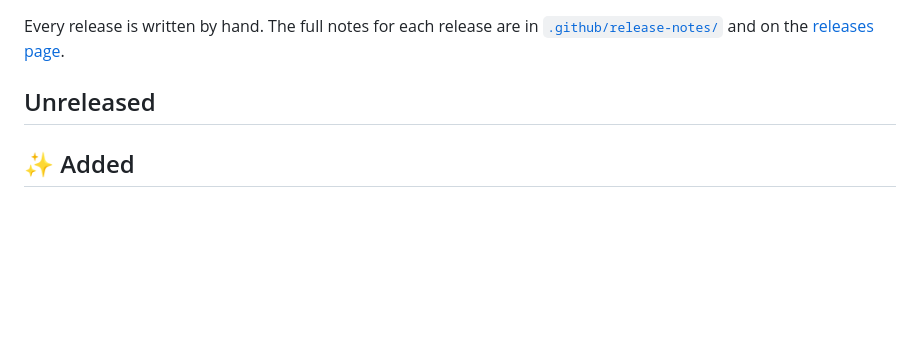
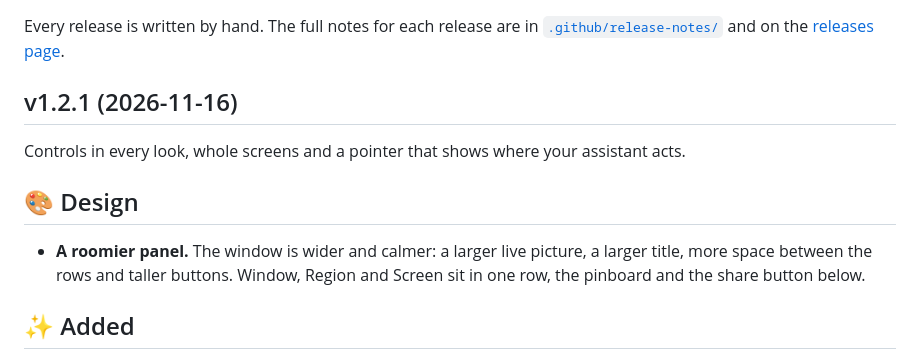
Before and after one commit to junkerderprovinz/knightsight, a Markdown page: CHANGELOG.md, the part around the change. Rendered like a GitHub page; blank space fills up the shorter version.

```diff
--- a/CHANGELOG.md
+++ b/CHANGELOG.md
@@ -4,7 +4,13 @@ Every release is written by hand. The full notes for each release are in
 [`.github/release-notes/`](.github/release-notes/) and on the
 [releases page](https://github.com/junkerderprovinz/knightsight/releases).
 
-## Unreleased
+## v1.2.1 (2026-11-16)
+
+Controls in every look, whole screens and a pointer that shows where your assistant acts.
+
+## 🎨 Design
+
+- **A roomier panel.** The window is wider and calmer: a larger live picture, a larger title, more space between the rows and taller buttons. Window, Region and Screen sit in one row, the pinboard and the share button below.
 
 ## ✨ Added
 
```
Also changed, not shown: .github/release-notes/v1.2.1.md (added, +17 -0 lines), README.md (+1 -1 lines), .github/assets/screenshots/pick.png, .github/assets/screenshots/region.png, .github/assets/screenshots/share.png, 7 other files.
